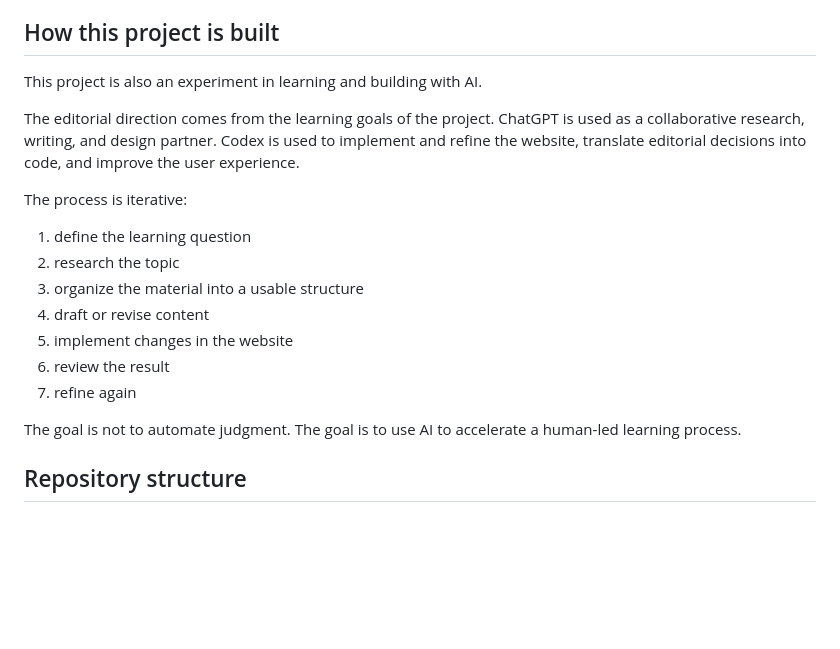
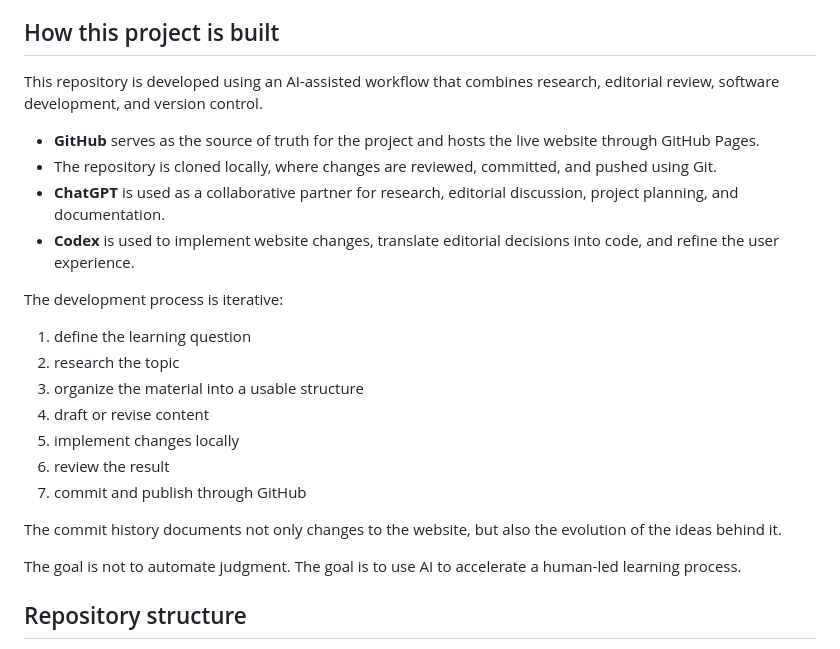
Before and after one commit to songbaelee/agroforestry-carbon-field-guide, a Markdown page: README.md, the part around the change. GitHub-like rendering; blank space fills up the shorter version.

Commit message:
Add project README

```diff
--- a/README.md
+++ b/README.md
@@ -83,19 +83,24 @@ The Field Guide focuses on the ecosystem: who the actors are, how they relate to
 
 ## How this project is built
 
-This project is also an experiment in learning and building with AI.
+This repository is developed using an AI-assisted workflow that combines research, editorial review, software development, and version control.
 
-The editorial direction comes from the learning goals of the project. ChatGPT is used as a collaborative research, writing, and design partner. Codex is used to implement and refine the website, translate editorial decisions into code, and improve the user experience.
+- **GitHub** serves as the source of truth for the project and hosts the live website through GitHub Pages.
+- The repository is cloned locally, where changes are reviewed, committed, and pushed using Git.
+- **ChatGPT** is used as a collaborative partner for research, editorial discussion, project planning, and documentation.
+- **Codex** is used to implement website changes, translate editorial decisions into code, and refine the user experience.
 
-The process is iterative:
+The development process is iterative:
 
 1. define the learning question
 2. research the topic
 3. organize the material into a usable structure
 4. draft or revise content
-5. implement changes in the website
+5. implement changes locally
 6. review the result
-7. refine again
+7. commit and publish through GitHub
+
+The commit history documents not only changes to the website, but also the evolution of the ideas behind it.
 
 The goal is not to automate judgment. The goal is to use AI to accelerate a human-led learning process.
 
```
